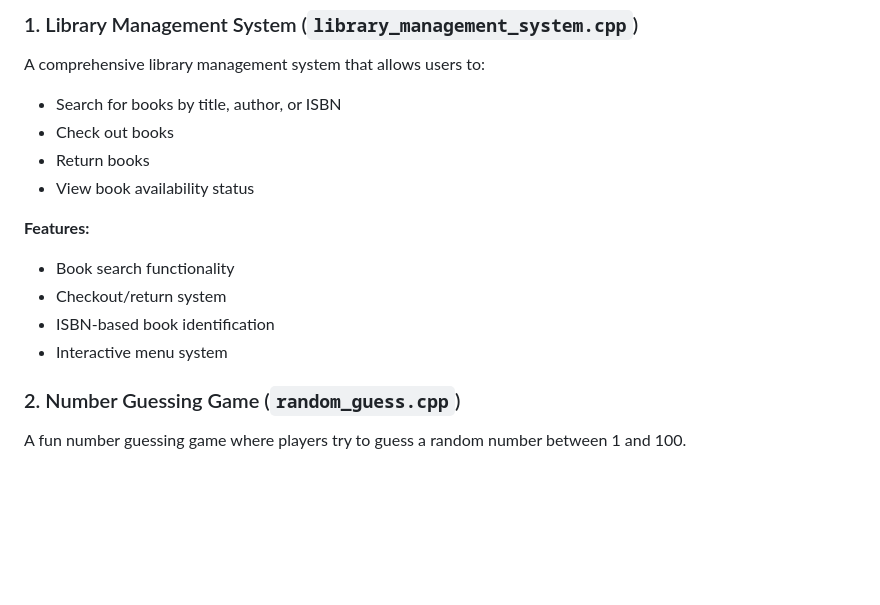
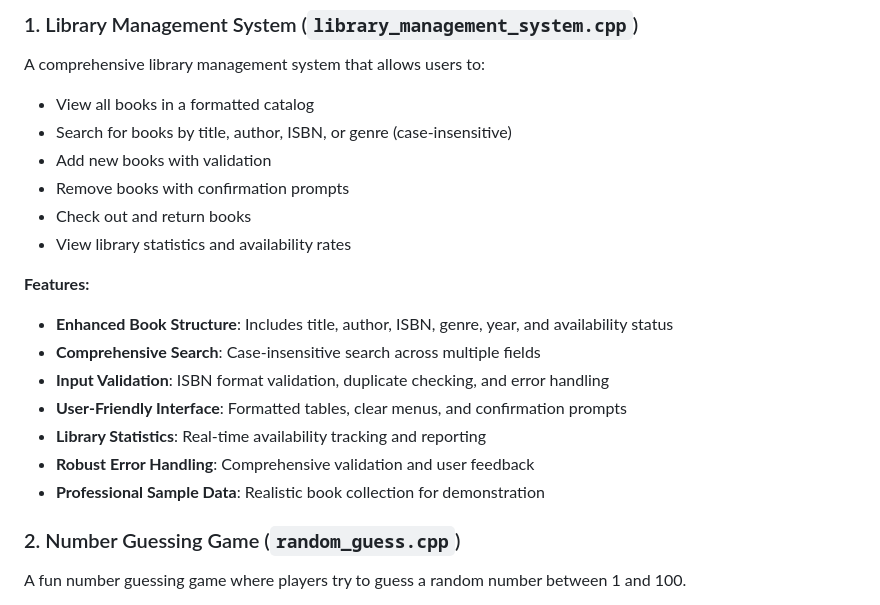
Before and after one commit to Konadu-Prince/CODSOFT-c-, a Markdown page: README.md, the part around the change. GitHub-like rendering; blank space fills up the shorter version.

Commit message:
Update README to reflect Library Management System improvements
- Enhanced feature descriptions for the improved library system
- Added details about new functionality and validation features
- Updated project descriptions to match current capabilities

```diff
--- a/README.md
+++ b/README.md
@@ -15,16 +15,21 @@ This repository contains 4 C++ applications:
 
 ### 1. Library Management System (`library_management_system.cpp`)
 A comprehensive library management system that allows users to:
-- Search for books by title, author, or ISBN
-- Check out books
-- Return books
-- View book availability status
+- View all books in a formatted catalog
+- Search for books by title, author, ISBN, or genre (case-insensitive)
+- Add new books with validation
+- Remove books with confirmation prompts
+- Check out and return books
+- View library statistics and availability rates
 
 **Features:**
-- Book search functionality
-- Checkout/return system
-- ISBN-based book identification
-- Interactive menu system
+- **Enhanced Book Structure**: Includes title, author, ISBN, genre, year, and availability status
+- **Comprehensive Search**: Case-insensitive search across multiple fields
+- **Input Validation**: ISBN format validation, duplicate checking, and error handling
+- **User-Friendly Interface**: Formatted tables, clear menus, and confirmation prompts
+- **Library Statistics**: Real-time availability tracking and reporting
+- **Robust Error Handling**: Comprehensive validation and user feedback
+- **Professional Sample Data**: Realistic book collection for demonstration
 
 ### 2. Number Guessing Game (`random_guess.cpp`)
 A fun number guessing game where players try to guess a random number between 1 and 100.
```
